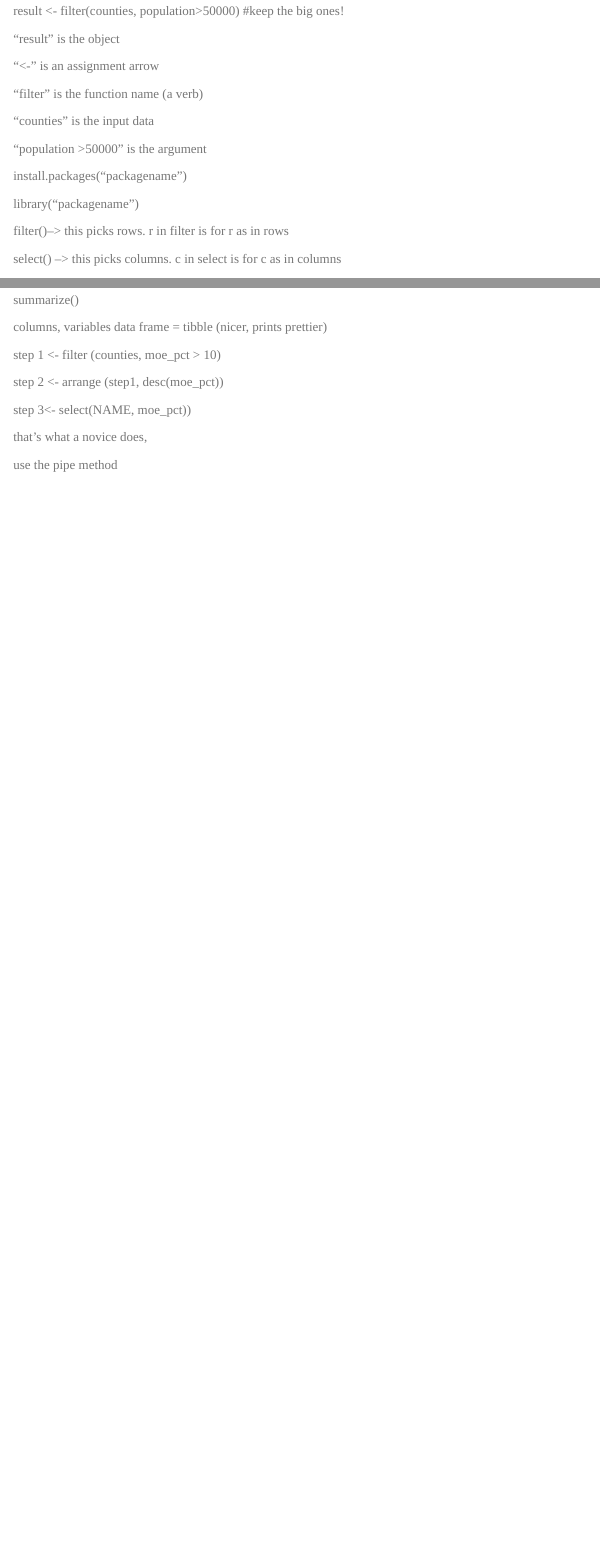
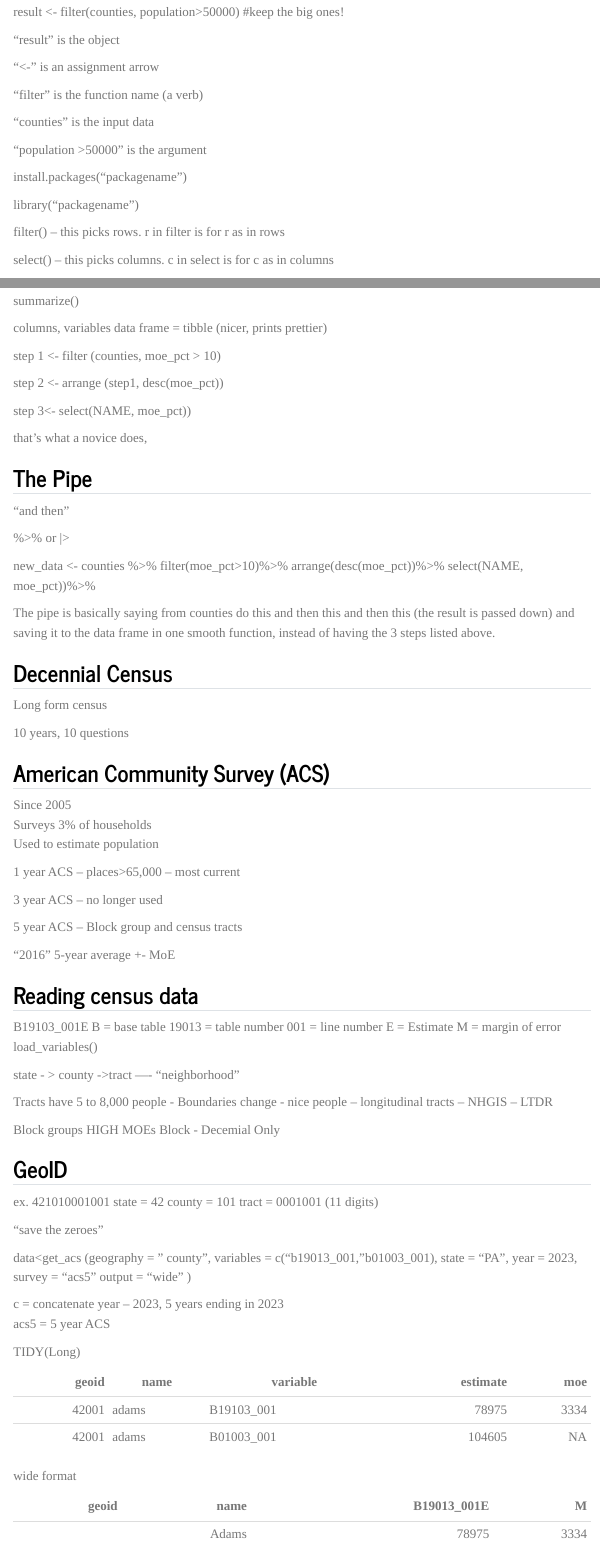
Before and after one commit to ypatnaik1/MUSA-5080-portfolio, a Quarto document (weekly-notes/week-02.qmd): the page in a window 1100 px wide, from 140 px down before the commit and from 160 px down after it, so that both start at the same text, and a second part further down, joined at a grey line. Rendered offline with R 4.5, knitr and Pandoc in place of Quarto, with nearby package versions; menus at the side of the page are left out.

Commit message:
changed folders

```diff
--- a/weekly-notes/week-02.qmd
+++ b/weekly-notes/week-02.qmd
@@ -22,7 +22,7 @@
 
 library("packagename")
 
-filter()--> this picks rows. r in filter is for r as in rows
+filter() -- this picks rows. r in filter is for r as in rows
 
-select() --> this picks columns. c in select is for c as in columns
+select() -- this picks columns. c in select is for c as in columns
 
@@ -46,4 +46,92 @@
 
 that's what a novice does,
 
-use the pipe method
+## The Pipe
+
+"and then"
+
+  %>% or |>
+
+new_data <- counties %>%
+              filter(moe_pct>10)%>%
+              arrange(desc(moe_pct))%>%
+              select(NAME, moe_pct))%>%
+
+The pipe is basically saying from counties do this and then this and then this (the result is passed down) and saving it to the data frame in one smooth function, instead of having the 3 steps listed above.
+
+## Decennial Census
+Long form census
+
+10 years, 10 questions
+
+## American Community Survey (ACS)
+
+Since 2005
+Surveys 3% of households
+Used to estimate population
+
+1 year ACS -- places>65,000 -- most current
+
+3 year ACS -- no longer used
+
+5 year ACS -- Block group and census tracts
+
+"2016" 5-year average +- MoE
+
+## Reading census data
+
+B19103_001E
+B = base table
+19013 = table number
+001 = line number
+E = Estimate M = margin of error
+load_variables()
+
+state - > county ->tract ---- "neighborhood"
+
+Tracts have 5 to 8,000 people
+  - Boundaries change
+  - nice people -- longitudinal tracts
+        -- NHGIS
+        -- LTDR
+
+Block groups
+  HIGH MOEs
+Block - Decemial Only
+
+## GeoID
+ex.
+421010001001
+state = 42
+county = 101
+tract = 0001001
+(11 digits)
+
+"save the zeroes"
+
+data<get_acs (geography = " county",
+              variables = c("b19013_001,
+                            "b01003_001),
+              state = "PA",
+              year = 2023,
+              survey = "acs5"
+              output = "wide"
+                )
+
+
+c = concatenate
+year -- 2023, 5 years ending in 2023
+acs5 = 5 year ACS
+
+TIDY(Long)
+
+| geoid | name  | variable   | estimate | moe  |
+|------:|-------|------------|---------:|-----:|
+| 42001 | adams | B19103_001 | 78975    | 3334 |
+| 42001 | adams | B01003_001 | 104605   | NA   |
+
+wide format
+
+|geoid | name | B19013_001E | M
+|-----:|------:|-----:|-----:|
+||Adams|78975|3334|
```
Also changed, not shown: Untitled.R (deleted, +0 -1 lines), docs/search.json, weekly-notes/week-02.qmd (6 more changed lines), 5 other files.
